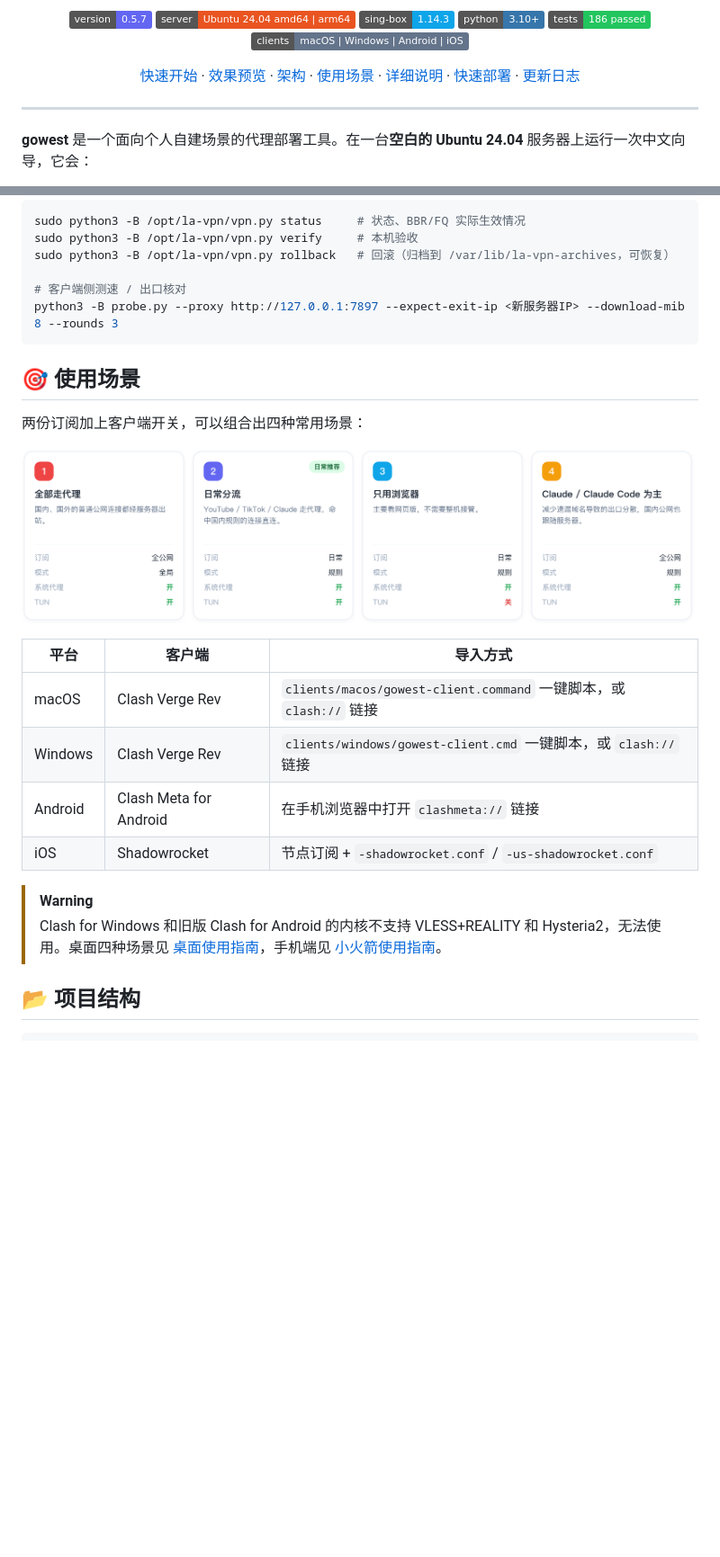
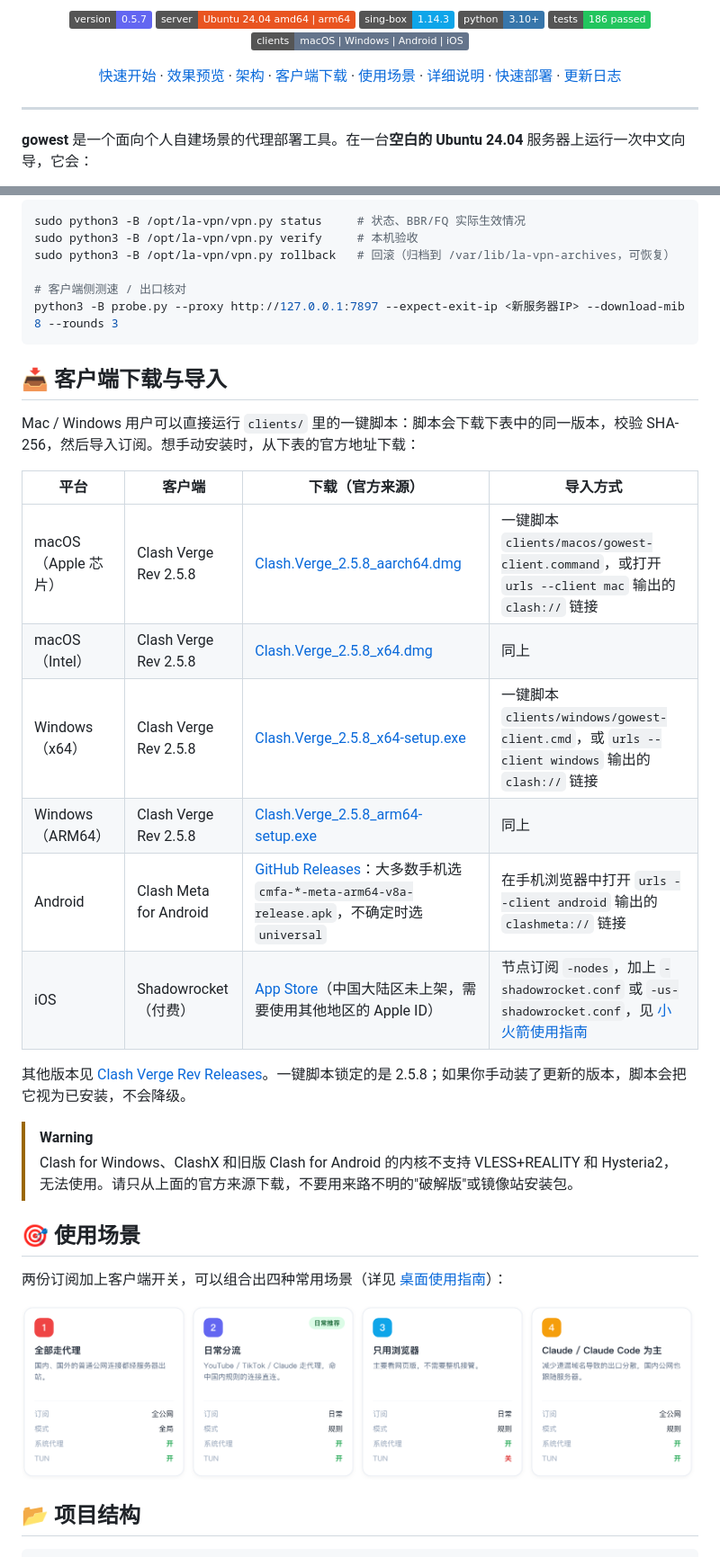
Before and after one commit to lileilei2023/gowest, a Markdown page: README.md, 2 parts joined by grey strips. Shown at 90% size. Rendered like a GitHub page; folded sections open; badges without logos; blank space fills up the shorter version.

Commit message:
docs: add client download links to README
Co-Authored-By: Claude Opus 5.5 <noreply@anthropic.com>

```diff
--- a/README.md
+++ b/README.md
@@ -15,6 +15,7 @@
   <a href="#-快速开始">快速开始</a> ·
   <a href="#-效果预览">效果预览</a> ·
   <a href="#-架构">架构</a> ·
+  <a href="#-客户端下载与导入">客户端下载</a> ·
   <a href="#-使用场景">使用场景</a> ·
   <a href="docs/详细说明.md">详细说明</a> ·
   <a href="docs/快速部署.md">快速部署</a> ·
@@ -123,21 +124,29 @@ python3 -B probe.py --proxy http://127.0.0.1:7897 --expect-exit-ip <新服务器
 
 </details>
 
+## 📥 客户端下载与导入
+
+Mac / Windows 用户可以直接运行 `clients/` 里的一键脚本：脚本会下载下表中的同一版本，校验 SHA-256，然后导入订阅。想手动安装时，从下表的官方地址下载：
+
+| 平台 | 客户端 | 下载（官方来源） | 导入方式 |
+| --- | --- | --- | --- |
+| macOS（Apple 芯片） | Clash Verge Rev 2.5.8 | [Clash.Verge_2.5.8_aarch64.dmg](https://github.com/clash-verge-rev/clash-verge-rev/releases/download/v2.5.8/Clash.Verge_2.5.8_aarch64.dmg) | 一键脚本 `clients/macos/gowest-client.command`，或打开 `urls --client mac` 输出的 `clash://` 链接 |
+| macOS（Intel） | Clash Verge Rev 2.5.8 | [Clash.Verge_2.5.8_x64.dmg](https://github.com/clash-verge-rev/clash-verge-rev/releases/download/v2.5.8/Clash.Verge_2.5.8_x64.dmg) | 同上 |
+| Windows（x64） | Clash Verge Rev 2.5.8 | [Clash.Verge_2.5.8_x64-setup.exe](https://github.com/clash-verge-rev/clash-verge-rev/releases/download/v2.5.8/Clash.Verge_2.5.8_x64-setup.exe) | 一键脚本 `clients/windows/gowest-client.cmd`，或 `urls --client windows` 输出的 `clash://` 链接 |
+| Windows（ARM64） | Clash Verge Rev 2.5.8 | [Clash.Verge_2.5.8_arm64-setup.exe](https://github.com/clash-verge-rev/clash-verge-rev/releases/download/v2.5.8/Clash.Verge_2.5.8_arm64-setup.exe) | 同上 |
+| Android | Clash Meta for Android | [GitHub Releases](https://github.com/MetaCubeX/ClashMetaForAndroid/releases/latest)：大多数手机选 `cmfa-*-meta-arm64-v8a-release.apk`，不确定时选 `universal` | 在手机浏览器中打开 `urls --client android` 输出的 `clashmeta://` 链接 |
+| iOS | Shadowrocket（付费） | [App Store](https://apps.apple.com/us/app/shadowrocket/id932747118)（中国大陆区未上架，需要使用其他地区的 Apple ID） | 节点订阅 `-nodes`，加上 `-shadowrocket.conf` 或 `-us-shadowrocket.conf`，见 [小火箭使用指南](docs/小火箭使用指南.md) |
+
+其他版本见 [Clash Verge Rev Releases](https://github.com/clash-verge-rev/clash-verge-rev/releases)。一键脚本锁定的是 2.5.8；如果你手动装了更新的版本，脚本会把它视为已安装，不会降级。
+
+> [!WARNING]
+> Clash for Windows、ClashX 和旧版 Clash for Android 的内核不支持 VLESS+REALITY 和 Hysteria2，无法使用。请只从上面的官方来源下载，不要用来路不明的"破解版"或镜像站安装包。
+
 ## 🎯 使用场景
 
-两份订阅加上客户端开关，可以组合出四种常用场景：
+两份订阅加上客户端开关，可以组合出四种常用场景（详见 [桌面使用指南](docs/桌面使用指南.md)）：
 
 <p align="center"><img src="docs/images/scenes.png" alt="四种使用场景" width="100%"></p>
-
-| 平台 | 客户端 | 导入方式 |
-| --- | --- | --- |
-| macOS | Clash Verge Rev | `clients/macos/gowest-client.command` 一键脚本，或 `clash://` 链接 |
-| Windows | Clash Verge Rev | `clients/windows/gowest-client.cmd` 一键脚本，或 `clash://` 链接 |
-| Android | Clash Meta for Android | 在手机浏览器中打开 `clashmeta://` 链接 |
-| iOS | Shadowrocket | 节点订阅 + `-shadowrocket.conf` / `-us-shadowrocket.conf` |
-
-> [!WARNING]
-> Clash for Windows 和旧版 Clash for Android 的内核不支持 VLESS+REALITY 和 Hysteria2，无法使用。桌面四种场景见 [桌面使用指南](docs/桌面使用指南.md)，手机端见 [小火箭使用指南](docs/小火箭使用指南.md)。
 
 ## 📂 项目结构
 
```
